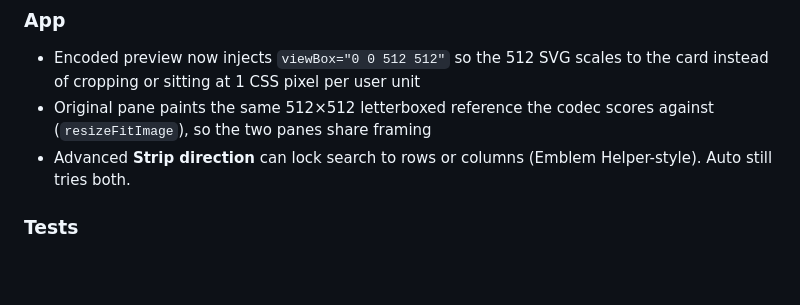
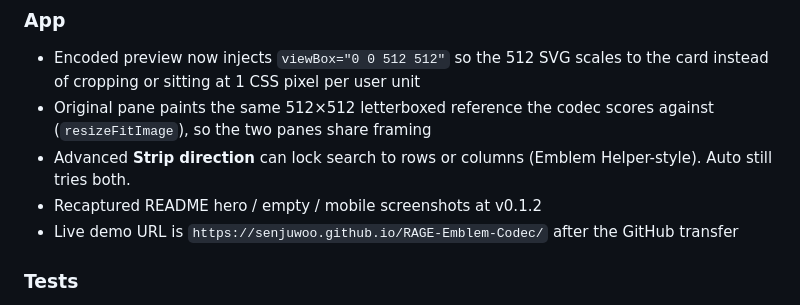
Before and after one commit to SenjuWoo/RAGE-Emblem-Codec, a Markdown page: CHANGELOG.md, the part around the change. GitHub-like rendering; blank space fills up the shorter version.

```diff
--- a/CHANGELOG.md
+++ b/CHANGELOG.md
@@ -7,6 +7,8 @@
 - Encoded preview now injects `viewBox="0 0 512 512"` so the 512 SVG scales to the card instead of cropping or sitting at 1 CSS pixel per user unit
 - Original pane paints the same 512×512 letterboxed reference the codec scores against (`resizeFitImage`), so the two panes share framing
 - Advanced **Strip direction** can lock search to rows or columns (Emblem Helper-style). Auto still tries both.
+- Recaptured README hero / empty / mobile screenshots at v0.1.2
+- Live demo URL is `https://senjuwoo.github.io/RAGE-Emblem-Codec/` after the GitHub transfer
 
 ### Tests
 
```
Also changed, not shown: README.md (+4 -4 lines), docs/images/app-empty.png, docs/images/app-hero.png, docs/images/app-mobile.png, 1 other file.
